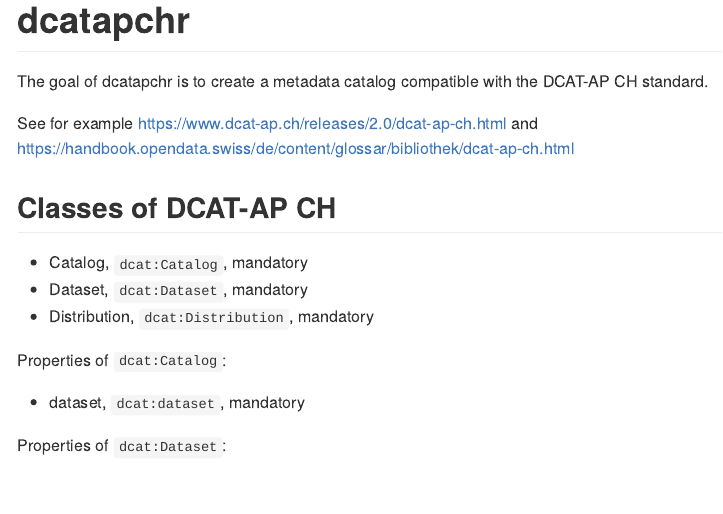
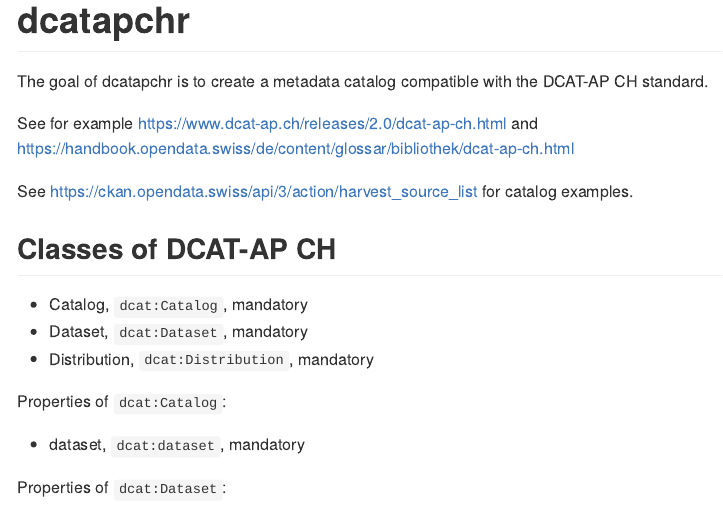
Before and after one commit to gibonet/dcatapchr, an R Markdown document (README.Rmd): the page in a window 1100 px wide, from its top. The pictures show the output file README.md that the author committed with the source, drawn offline in the style of GitHub; long lines of code are wrapped.

Commit message:
harvest_source_list of opendata.swiss

```diff
--- a/README.Rmd
+++ b/README.Rmd
@@ -21,7 +21,7 @@
 
 See for example https://www.dcat-ap.ch/releases/2.0/dcat-ap-ch.html and https://handbook.opendata.swiss/de/content/glossar/bibliothek/dcat-ap-ch.html
 
-
+See https://ckan.opendata.swiss/api/3/action/harvest_source_list for catalog examples.
 
 ## Classes of DCAT-AP CH
 
```
Also changed, not shown: README.md.
